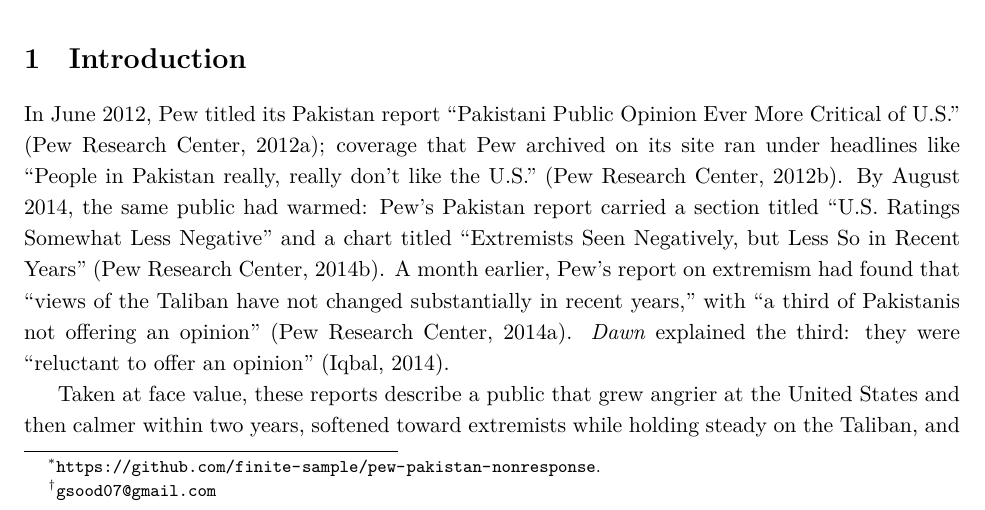
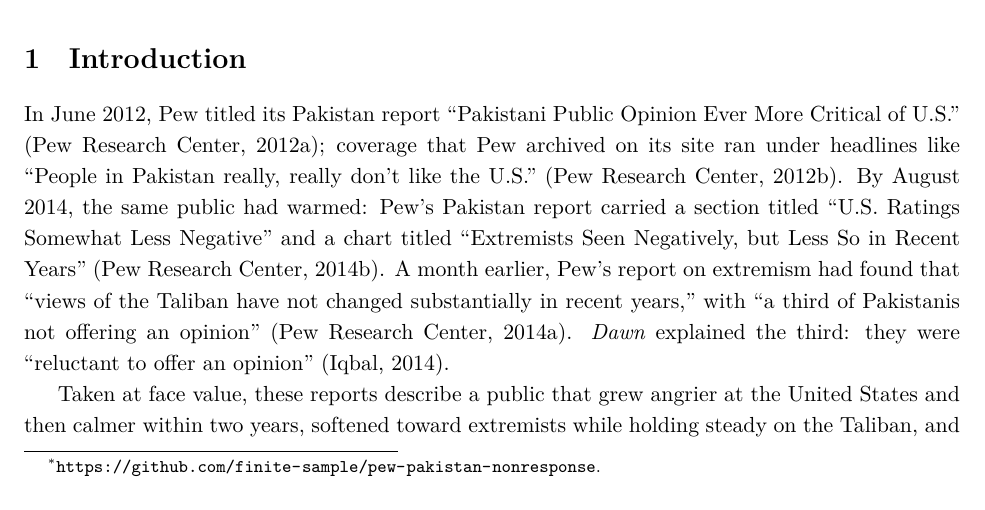
Before and after one commit to finite-sample/pew-pakistan-nonresponse, a LaTeX paper (ms/report.tex): part of page 1 of 8, cut so that both start at the same text. Compiled offline with XeLaTeX.

Commit message:
Remove personal contact information from author copies

```diff
--- a/ms/report.tex
+++ b/ms/report.tex
@@ -14,7 +14,7 @@
 \input{../tabs/numbers.tex}
 
 \title{Who Stopped Answering? Pakistani Women and Pew's Trends on the Taliban and the United States, 2009--2015\thanks{\url{https://github.com/finite-sample/pew-pakistan-nonresponse}.}}
-\author{Gaurav Sood\thanks{\href{mailto:gsood07@gmail.com}{\texttt{gsood07@gmail.com}}}}
+\author{Gaurav Sood}
 \date{}
 
 \begin{document}
```
Also changed, not shown: ms/report.pdf.
